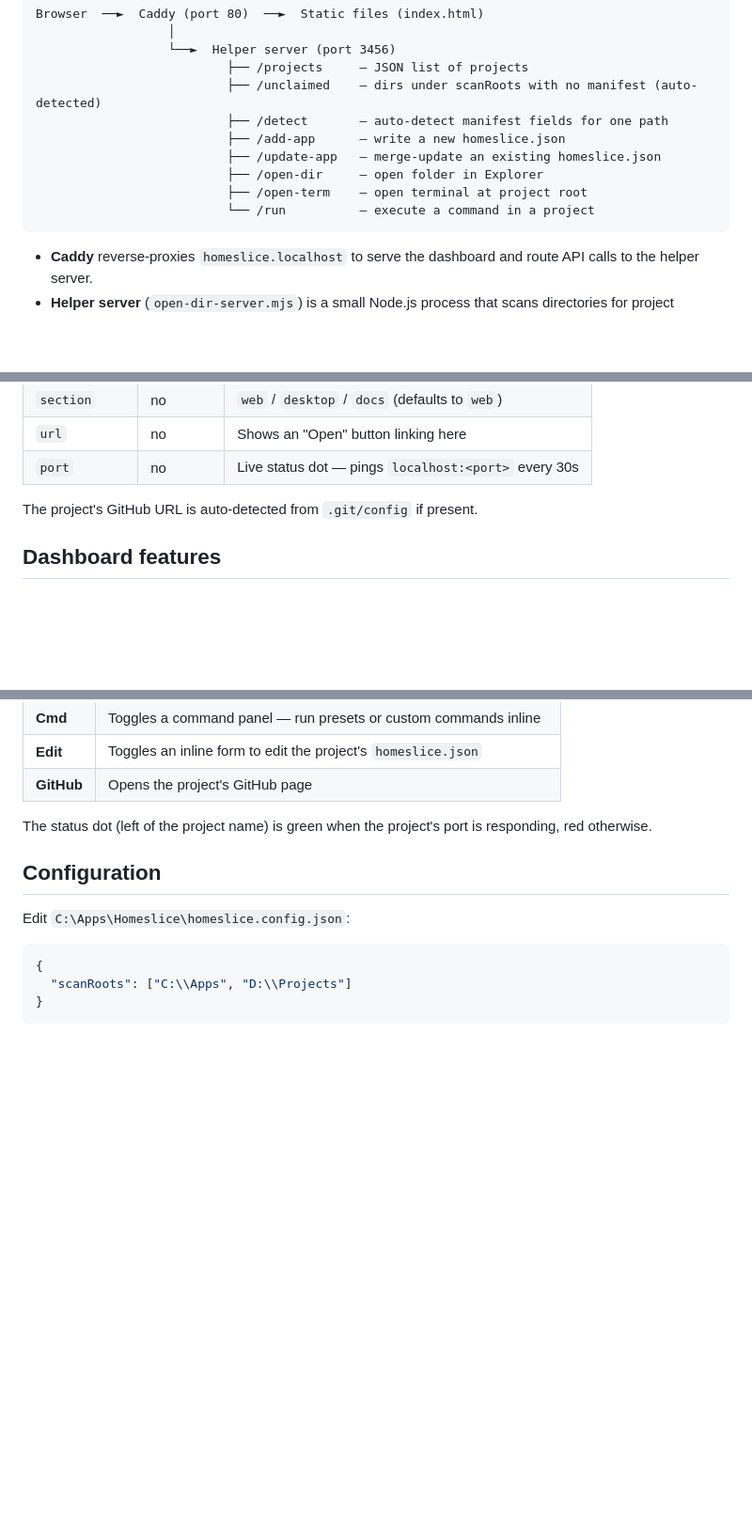
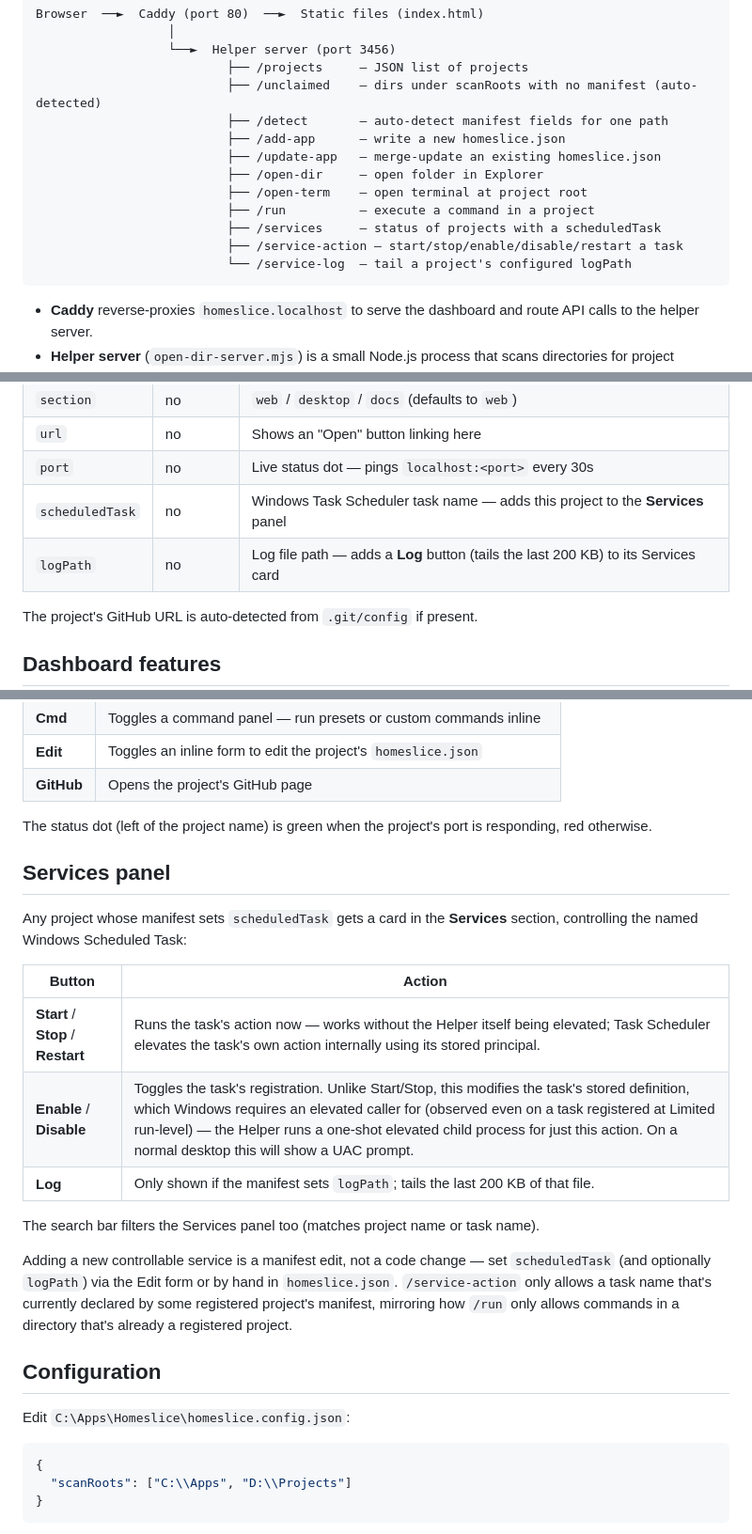
Before and after one commit to drouo/homeslice, a Markdown page: README.md, 3 parts joined by grey strips. Shown at 94% size. GitHub-like rendering; blank space fills up the shorter version.

Commit message:
docs: document the Services panel
Co-Authored-By: Claude Sonnet 5 <noreply@anthropic.com>

````diff
--- a/README.md
+++ b/README.md
@@ -15,7 +15,10 @@ Browser  ──►  Caddy (port 80)  ──►  Static files (index.html)
                           ├── /update-app   — merge-update an existing homeslice.json
                           ├── /open-dir     — open folder in Explorer
                           ├── /open-term    — open terminal at project root
-                          └── /run          — execute a command in a project
+                          ├── /run          — execute a command in a project
+                          ├── /services     — status of projects with a scheduledTask
+                          ├── /service-action — start/stop/enable/disable/restart a task
+                          └── /service-log  — tail a project's configured logPath
 ```
 
 - **Caddy** reverse-proxies `homeslice.localhost` to serve the dashboard and route API calls to the helper server.
@@ -104,6 +107,8 @@ project's root directory. Fields:
 | `section` | no | `web` / `desktop` / `docs` (defaults to `web`) |
 | `url` | no | Shows an "Open" button linking here |
 | `port` | no | Live status dot — pings `localhost:<port>` every 30s |
+| `scheduledTask` | no | Windows Task Scheduler task name — adds this project to the **Services** panel |
+| `logPath` | no | Log file path — adds a **Log** button (tails the last 200 KB) to its Services card |
 
 The project's GitHub URL is auto-detected from `.git/config` if present.
 
@@ -121,6 +126,25 @@ Each project card shows:
 | **GitHub** | Opens the project's GitHub page |
 
 The status dot (left of the project name) is green when the project's port is responding, red otherwise.
+
+## Services panel
+
+Any project whose manifest sets `scheduledTask` gets a card in the **Services**
+section, controlling the named Windows Scheduled Task:
+
+| Button | Action |
+|--------|--------|
+| **Start** / **Stop** / **Restart** | Runs the task's action now — works without the Helper itself being elevated; Task Scheduler elevates the task's own action internally using its stored principal. |
+| **Enable** / **Disable** | Toggles the task's registration. Unlike Start/Stop, this modifies the task's stored definition, which Windows requires an elevated caller for (observed even on a task registered at Limited run-level) — the Helper runs a one-shot elevated child process for just this action. On a normal desktop this will show a UAC prompt. |
+| **Log** | Only shown if the manifest sets `logPath`; tails the last 200 KB of that file. |
+
+The search bar filters the Services panel too (matches project name or task name).
+
+Adding a new controllable service is a manifest edit, not a code change — set
+`scheduledTask` (and optionally `logPath`) via the Edit form or by hand in
+`homeslice.json`. `/service-action` only allows a task name that's currently
+declared by some registered project's manifest, mirroring how `/run` only
+allows commands in a directory that's already a registered project.
 
 ## Configuration
 
````
Also changed, not shown: other parts of README.md (+2 -0 lines).
